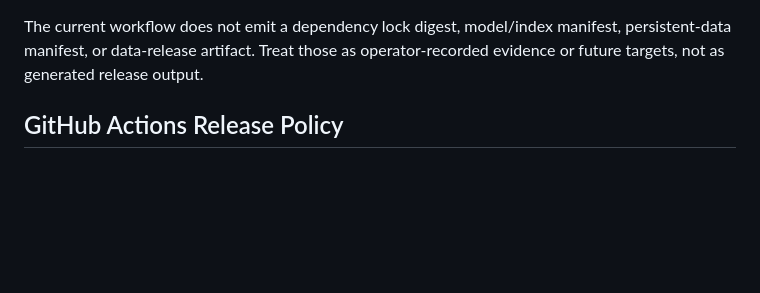
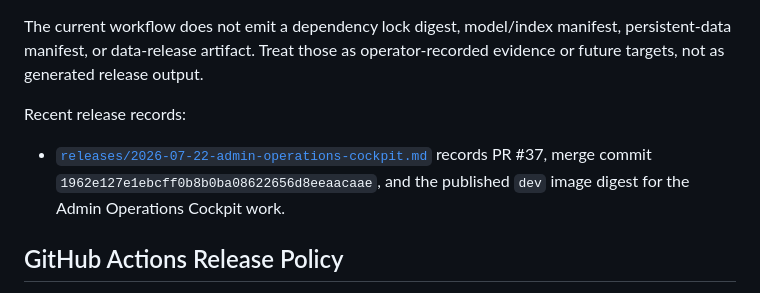
Before and after one commit to Nimble-esolutions/PdfSearch, a Markdown page: docs/BUILD_AND_RELEASE_ROADMAP.md, the part around the change. Drawn GitHub-style; blank space fills up the shorter version.

Commit message:
docs: record admin cockpit release evidence

```diff
--- a/docs/BUILD_AND_RELEASE_ROADMAP.md
+++ b/docs/BUILD_AND_RELEASE_ROADMAP.md
@@ -86,6 +86,12 @@ The current workflow does not emit a dependency lock digest, model/index
 manifest, persistent-data manifest, or data-release artifact. Treat those as
 operator-recorded evidence or future targets, not as generated release output.
 
+Recent release records:
+
+- [`releases/2026-07-22-admin-operations-cockpit.md`](releases/2026-07-22-admin-operations-cockpit.md)
+  records PR #37, merge commit `1962e127e1ebcff0b8b0ba08622656d8eeaacaae`,
+  and the published `dev` image digest for the Admin Operations Cockpit work.
+
 ## GitHub Actions Release Policy
 
 - Pull requests run validation only and never publish an image.
```
Also changed, not shown: docs/INDEX.md (+1 -0 lines), docs/releases/2026-07-22-admin-operations-cockpit.md (added, +77 -0 lines).
